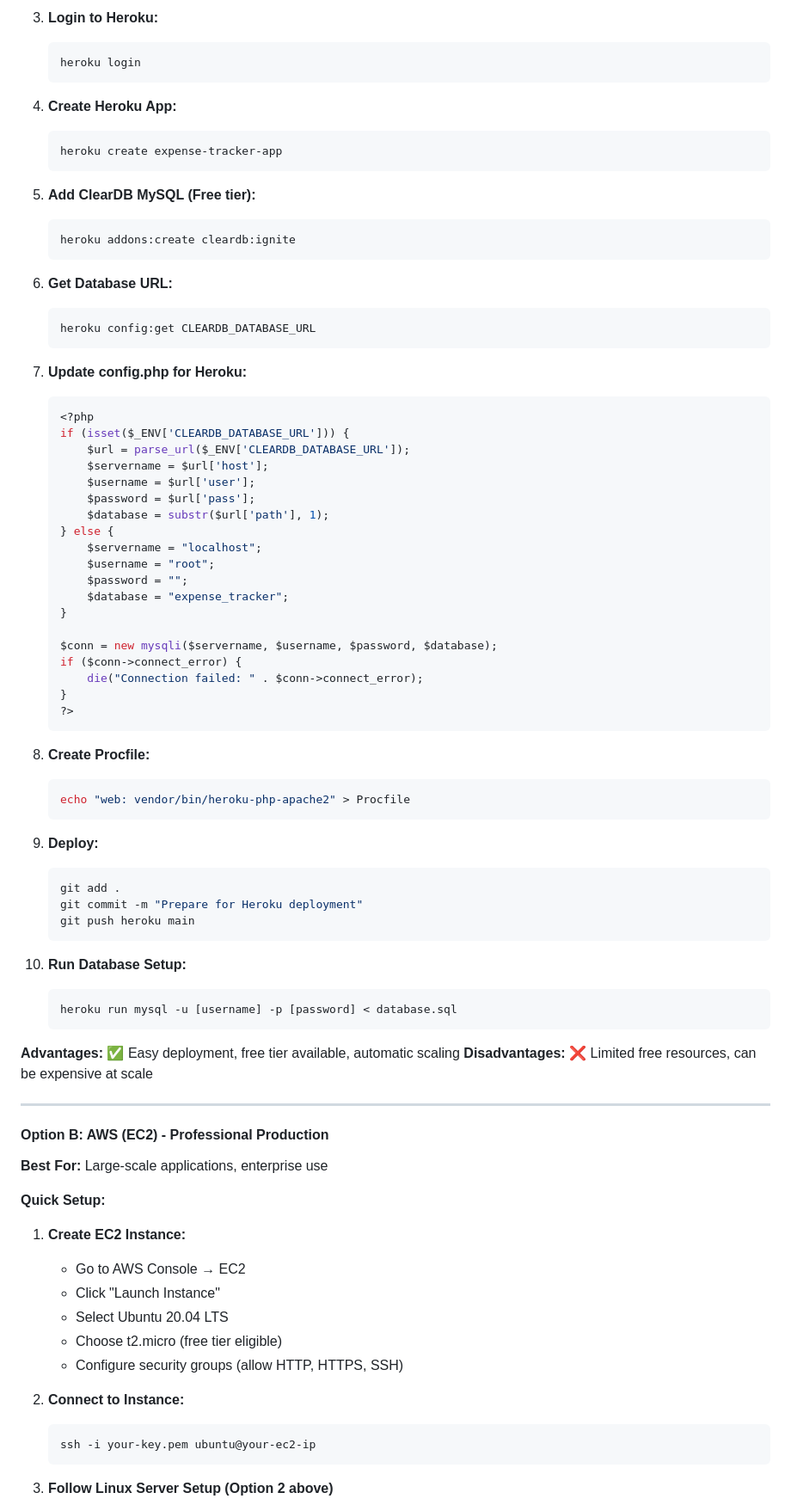
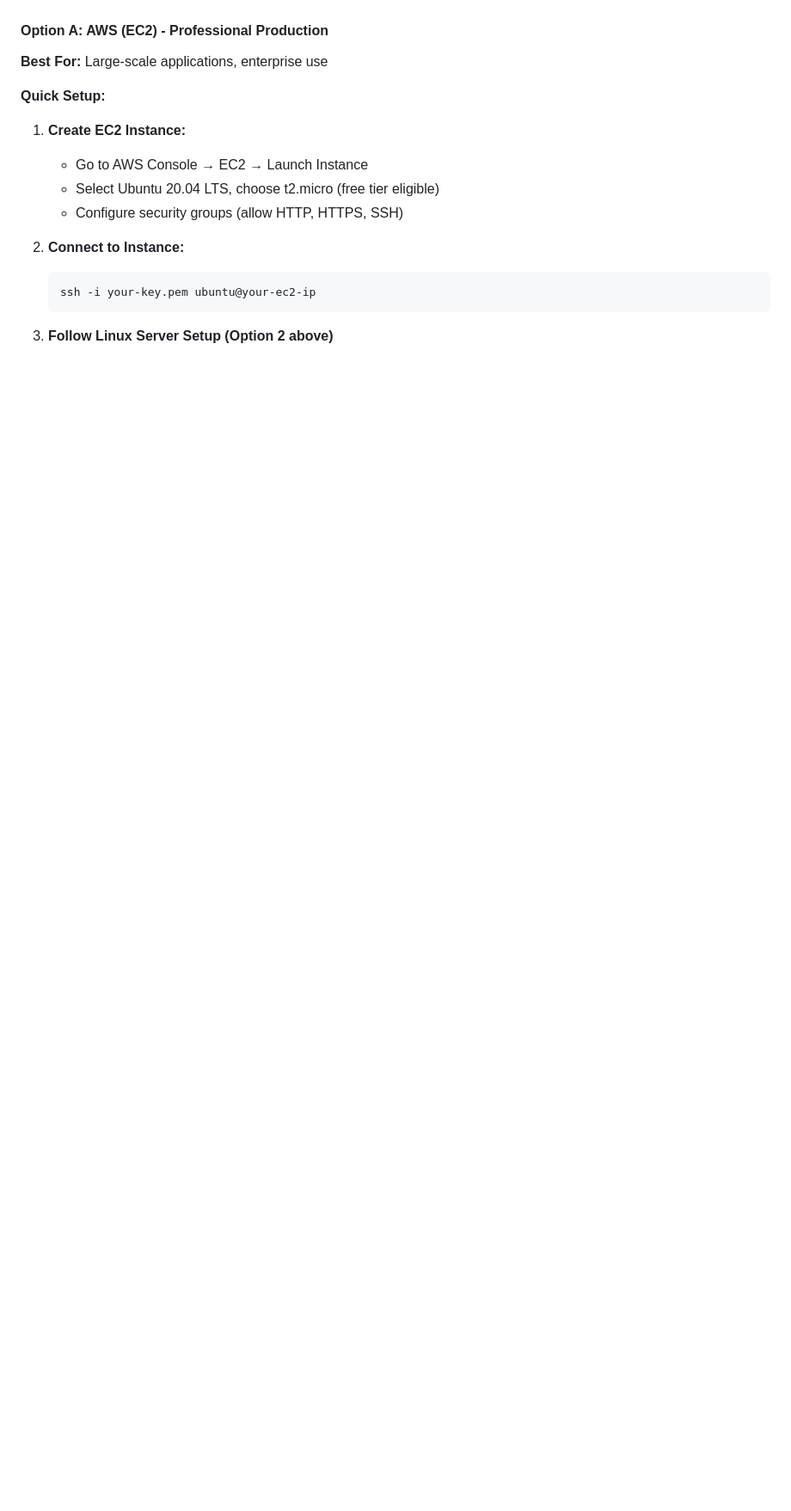
Before and after one commit to Jevxtn/WebArch-VCS, a Markdown page: README.md, the part around one of its changes. Shown at 86% size. Rendered like a GitHub page; blank space fills up the shorter version.

````diff
--- a/README.md
+++ b/README.md
@@ -405,79 +416,12 @@ Expense-Tracker/
-3. **Login to Heroku:**
-   ```bash
-   heroku login
-   ```
-
-4. **Create Heroku App:**
-   ```bash
-   heroku create expense-tracker-app
-   ```
-
-5. **Add ClearDB MySQL (Free tier):**
-   ```bash
-   heroku addons:create cleardb:ignite
-   ```
-
-6. **Get Database URL:**
-   ```bash
-   heroku config:get CLEARDB_DATABASE_URL
-   ```
-
-7. **Update config.php for Heroku:**
-   ```php
-   <?php
-   if (isset($_ENV['CLEARDB_DATABASE_URL'])) {
-       $url = parse_url($_ENV['CLEARDB_DATABASE_URL']);
-       $servername = $url['host'];
-       $username = $url['user'];
-       $password = $url['pass'];
-       $database = substr($url['path'], 1);
-   } else {
-       $servername = "localhost";
-       $username = "root";
-       $password = "";
-       $database = "expense_tracker";
-   }
-
-   $conn = new mysqli($servername, $username, $password, $database);
-   if ($conn->connect_error) {
-       die("Connection failed: " . $conn->connect_error);
-   }
-   ?>
-   ```
-
-8. **Create Procfile:**
-   ```bash
-   echo "web: vendor/bin/heroku-php-apache2" > Procfile
-   ```
-
-9. **Deploy:**
-   ```bash
-   git add .
-   git commit -m "Prepare for Heroku deployment"
-   git push heroku main
-   ```
-
-10. **Run Database Setup:**
-    ```bash
-    heroku run mysql -u [username] -p [password] < database.sql
-    ```
-
-**Advantages:** ✅ Easy deployment, free tier available, automatic scaling
-**Disadvantages:** ❌ Limited free resources, can be expensive at scale
-
----
-
-#### **Option B: AWS (EC2) - Professional Production**
+#### **Option A: AWS (EC2) - Professional Production**
 
 **Best For:** Large-scale applications, enterprise use
 
 **Quick Setup:**
 
 1. **Create EC2 Instance:**
-   - Go to AWS Console → EC2
-   - Click "Launch Instance"
-   - Select Ubuntu 20.04 LTS
-   - Choose t2.micro (free tier eligible)
+   - Go to AWS Console → EC2 → Launch Instance
+   - Select Ubuntu 20.04 LTS, choose t2.micro (free tier eligible)
    - Configure security groups (allow HTTP, HTTPS, SSH)
 
 2. **Connect to Instance:**
````
Also changed, not shown: other parts of README.md (+241 -231 lines).
